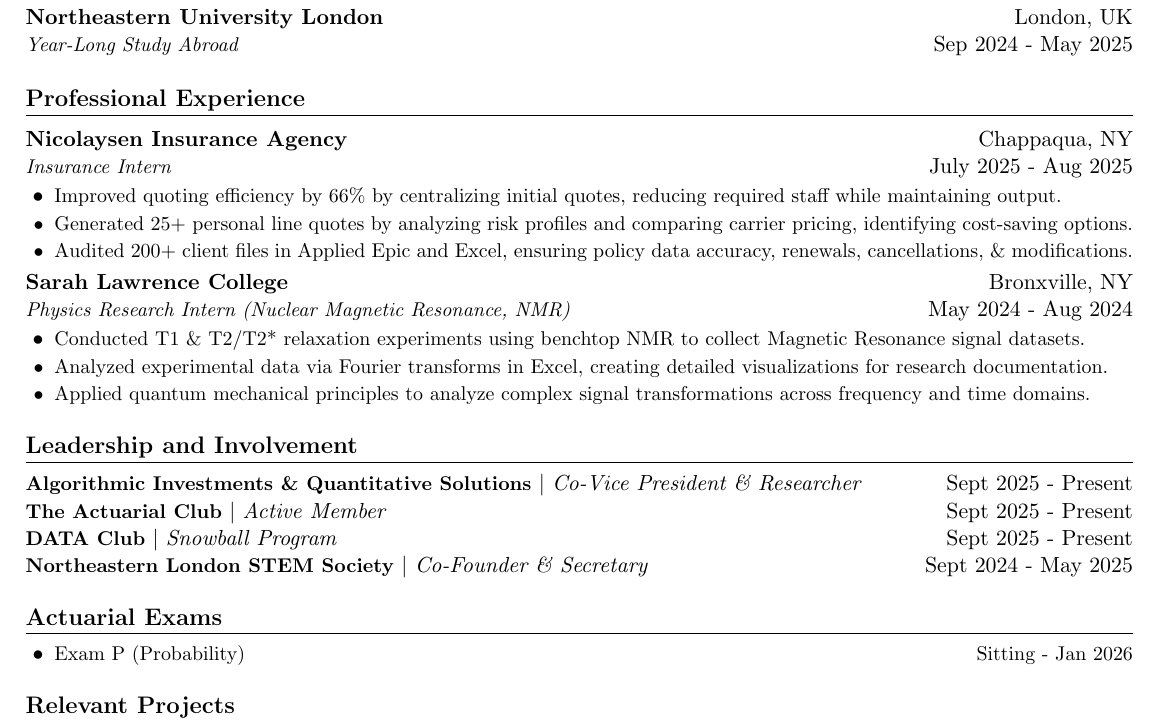
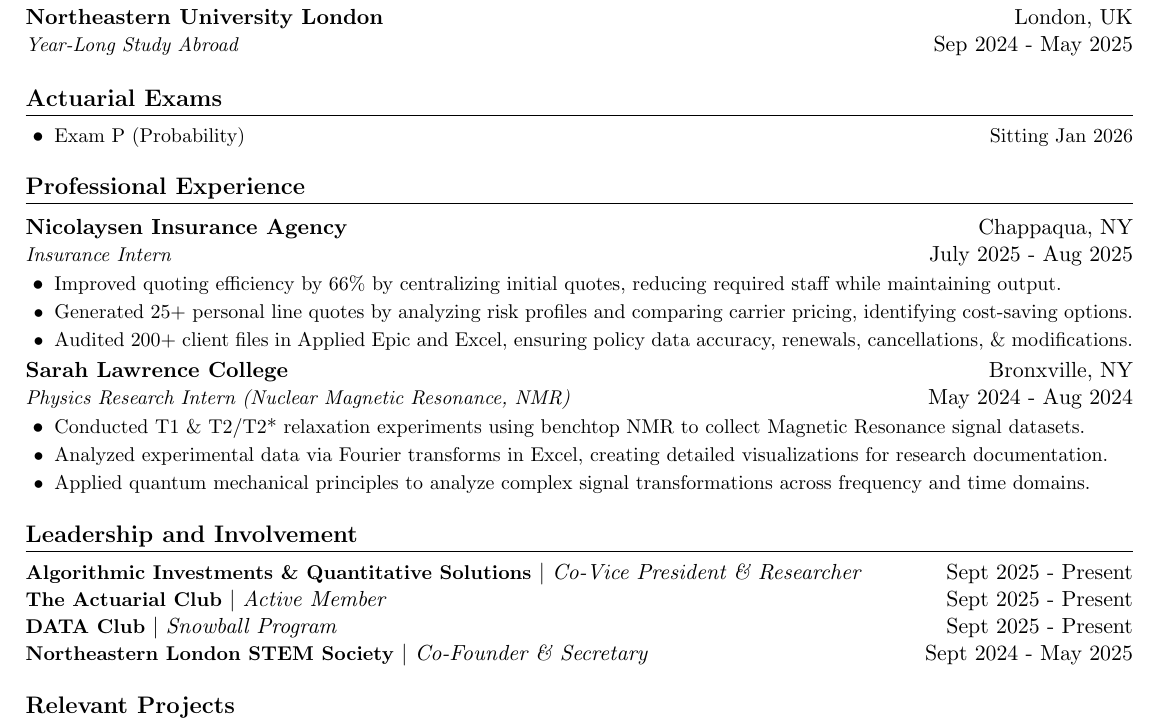
Before and after one commit to ollieb216/Latex-Resume, a LaTeX document (main.tex): part of the page, cut so that both start at the same text. Compiled offline with pdfLaTeX.

Commit message:
Add Actuarial Exams section to main.tex
Added a section for Actuarial Exams with details about Exam P.

```diff
--- a/main.tex
+++ b/main.tex
@@ -99,6 +99,15 @@
     \resumeSubheading{Northeastern University London}{London, UK}{Year-Long Study Abroad}{Sep 2024 - May 2025}
 \resumeSubHeadingListEnd
 
+
+%-----------ACTUARIAL EXAMS-----------
+\section{Actuarial Exams}
+\resumeSubHeadingListStart
+    \resumeItemListStart
+        \resumeItem{Exam P (Probability) \hfill Sitting Jan 2026}
+    \resumeItemListEnd
+\resumeSubHeadingListEnd
+
 %-----------EXPERIENCE-----------
 \section{Professional Experience}
 \resumeSubHeadingListStart
@@ -124,13 +133,6 @@
 {\small \textbf{DATA Club}} \textbar\ \textit{Snowball Program} \hfill Sept 2025 - Present \\
 {\small \textbf{Northeastern London STEM Society}} \textbar\ \textit{Co-Founder \& Secretary} \hfill Sept 2024 - May 2025
 
-%-----------ACTUARIAL EXAMS-----------
-\section{Actuarial Exams}
-\resumeSubHeadingListStart
-    \resumeItemListStart
-        \resumeItem{Exam P (Probability) \hfill Sitting -  Jan 2026}
-    \resumeItemListEnd
-\resumeSubHeadingListEnd
 
 %-----------PROJECTS-----------
 \section{Relevant Projects}
```
